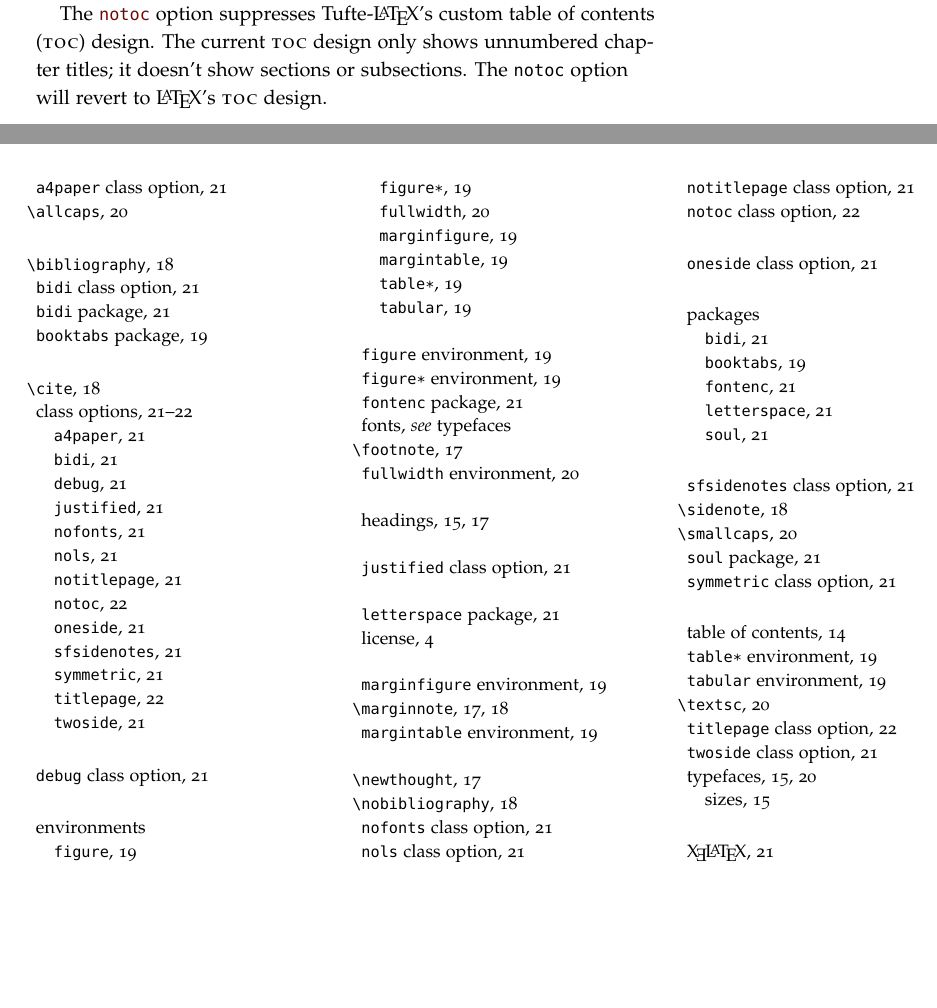
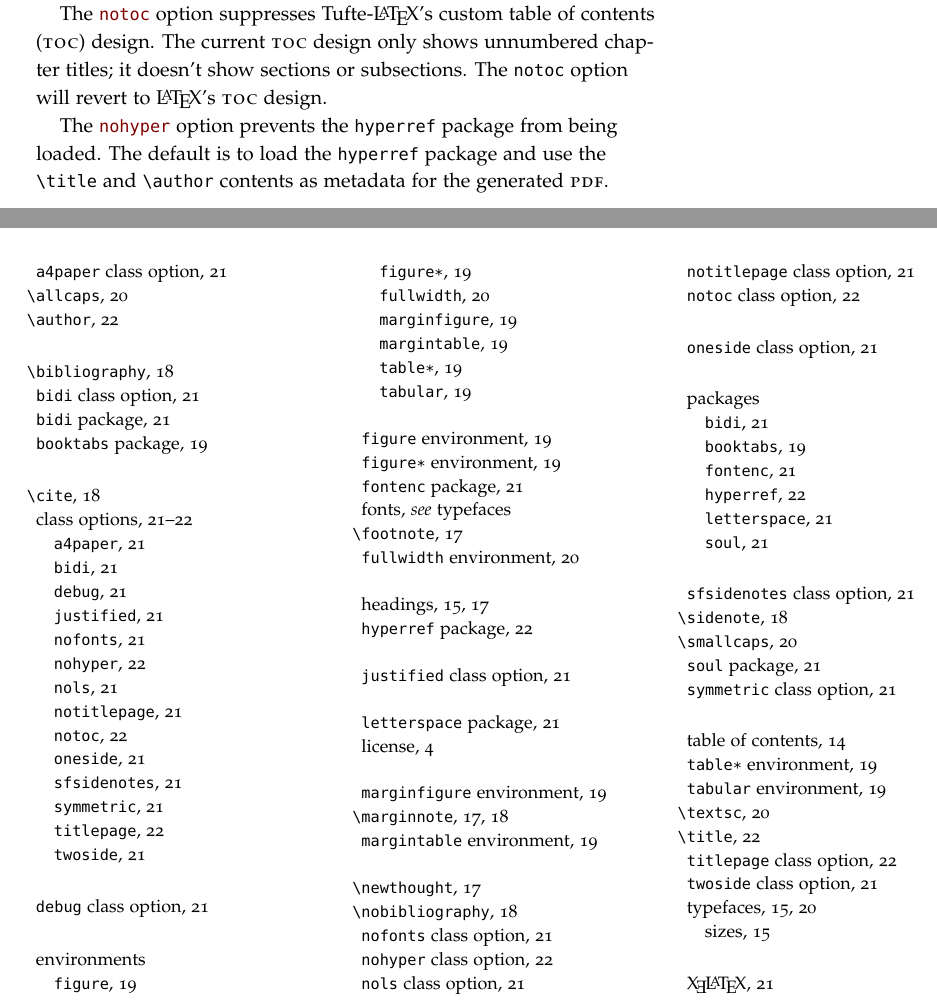
Before and after one commit to Tufte-LaTeX/tufte-latex, a LaTeX thesis (sample-book.tex): two parts of pages 22 and 25 of 25, joined at a grey line, cut so that both start at the same text, the shorter picture padded with empty space. Compiled offline with pdfLaTeX; a LaTeX package or settings file that is missing is left out.

Commit message:
* Added paragraph to documentation about the new [nohyper] document class   option.
git-svn-id: https://tufte-latex.googlecode.com/svn/trunk@100 516e2f36-ce3a-0410-bea4-1d4a03f5df72

```diff
--- a/sample-book.tex
+++ b/sample-book.tex
@@ -724,6 +724,11 @@ The \hl{\docclsopt{notoc}} option suppresses Tufte-\LaTeX's custom table of cont
 chapter titles; it doesn't show sections or subsections.  The \docclsopt{notoc}
 option will revert to \LaTeX's \textsc{toc} design.
 
+The \hl{\docclsopt{nohyper}} option prevents the \docpkg{hyperref} package from
+being loaded.  The default is to load the \docpkg{hyperref} package and use the
+\doccmd{title} and \doccmd{author} contents as metadata for the generated
+\textsc{pdf}.
+
 \index{class options|)}
 
 
```
Also changed, not shown: sample-book.pdf, sample-handout.pdf.
